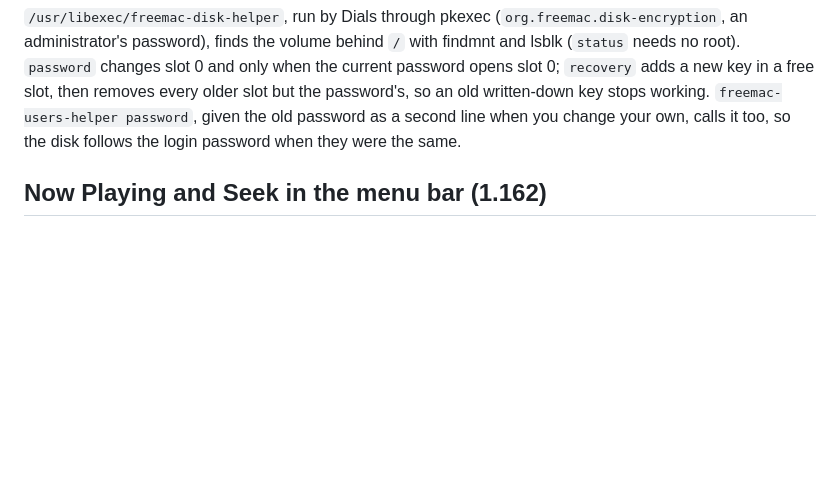
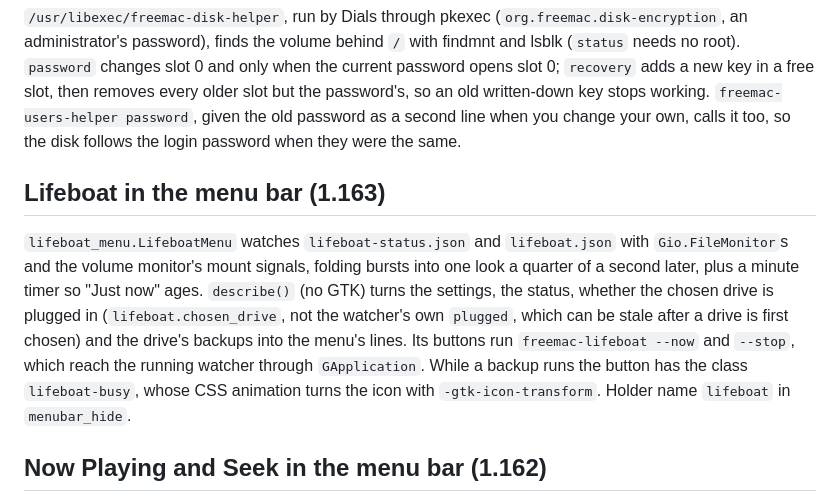
Before and after one commit to dean-plude/freemac, a Markdown page: docs/ARCHITECTURE.md, the part around the change. GitHub-like rendering; blank space fills up the shorter version.

```diff
--- a/docs/ARCHITECTURE.md
+++ b/docs/ARCHITECTURE.md
@@ -878,6 +878,20 @@ the password's, so an old written-down key stops working. `freemac-users-helper
 the old password as a second line when you change your own, calls it too, so
 the disk follows the login password when they were the same.
 
+## Lifeboat in the menu bar (1.163)
+
+`lifeboat_menu.LifeboatMenu` watches `lifeboat-status.json` and
+`lifeboat.json` with `Gio.FileMonitor`s and the volume monitor's mount
+signals, folding bursts into one look a quarter of a second later, plus a
+minute timer so "Just now" ages. `describe()` (no GTK) turns the settings,
+the status, whether the chosen drive is plugged in (`lifeboat.chosen_drive`,
+not the watcher's own `plugged`, which can be stale after a drive is first
+chosen) and the drive's backups into the menu's lines. Its buttons run
+`freemac-lifeboat --now` and `--stop`, which reach the running watcher
+through `GApplication`. While a backup runs the button has the class
+`lifeboat-busy`, whose CSS animation turns the icon with
+`-gtk-icon-transform`. Holder name `lifeboat` in `menubar_hide`.
+
 ## Now Playing and Seek in the menu bar (1.162)
 
 `now_playing_menu.NowPlayingMenu` subscribes once to `PropertiesChanged` on
```
Also changed, not shown: README.md (+2 -0 lines), docs/ROADMAP.md (+10 -0 lines), docs/screenshots/lifeboat-menu.png (added), 8 other files.
